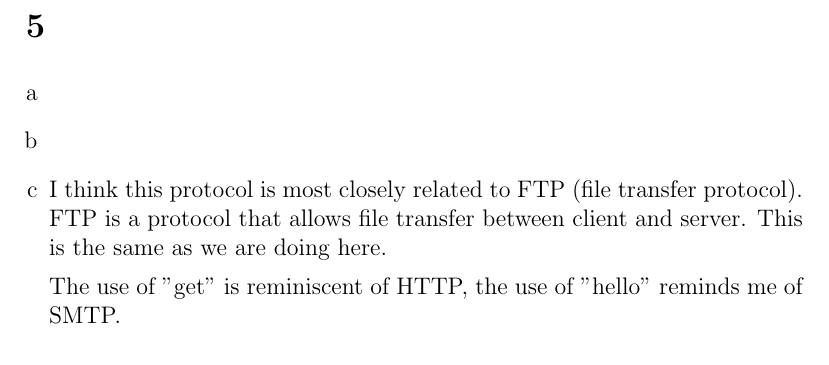
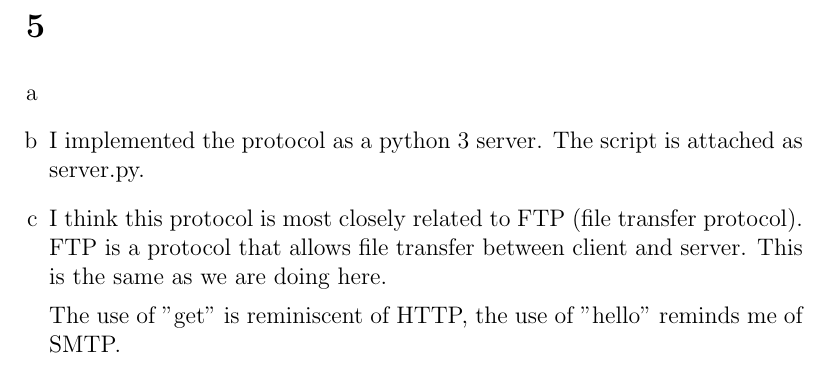
Before and after one commit to NetwerkenEnGedistribueerdeSystemen/NWI-IBC021_assignment1, a LaTeX document (answers/s4549775.tex): part of page 9 of 9, cut so that both start at the same text. Compiled offline with pdfLaTeX.

Commit message:
Reference the server script.

```diff
--- a/answers/s4549775.tex
+++ b/answers/s4549775.tex
@@ -197,6 +197,8 @@ traceroute to soest.hawaii.edu (128.171.151.230), 30 hops max, 60 byte packets
 \begin{enumerate}[a]
 	\item %a
 	\item %b
+	I implemented the protocol as a python 3 server. The script is attached as server.py.
+
 	\item %c
 	I think this protocol is most closely related to FTP (file transfer protocol). FTP is a protocol that allows file transfer between client and server. This is the same as we are doing here.
 
```
